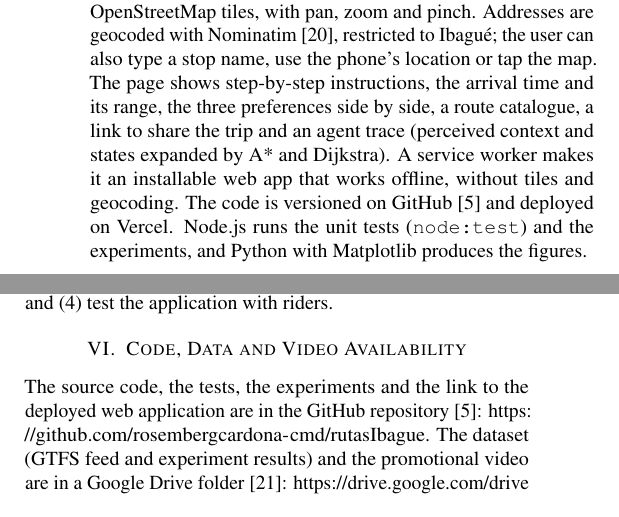
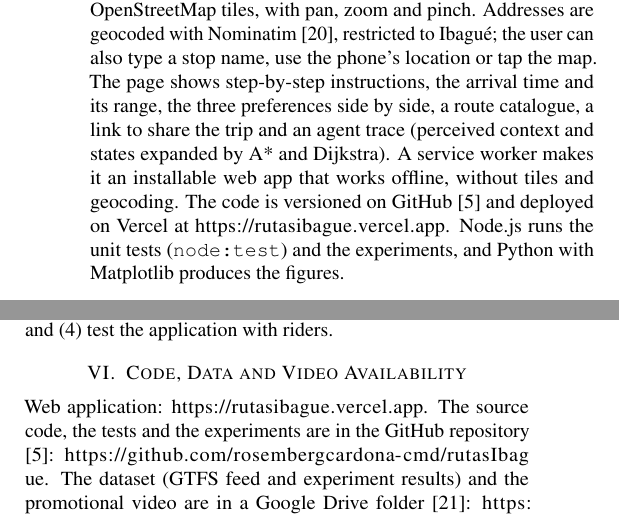
Before and after one commit to rosembergcardona-cmd/rutasIbague, a LaTeX document (docs/paper/paper.tex, which reads docs/paper/links.tex): two parts of the columns of pages 3 and 4 of 5, joined at a grey line, cut so that both start at the same text. Compiled offline with pdfLaTeX.

Commit message:
Paper: add the link to the deployed app
Co-Authored-By: Claude Opus 5.5 <noreply@anthropic.com>
Claude-Session: https://claude.ai/code/session_0181ZNu7cJHcfS63eJC3umir

```diff
--- a/docs/paper/links.tex
+++ b/docs/paper/links.tex
@@ -3,3 +3,4 @@
 \newcommand{\PROFMAIL}{alexandra.lacruz@unibague.edu.co}
 \newcommand{\GITHUBURL}{https://github.com/rosembergcardona-cmd/rutasIbague}
 \newcommand{\DRIVEURL}{https://drive.google.com/drive/folders/1dqNyADbWHi20WrNFY8ZSJ-veMudIHfCv}
+\newcommand{\APPURL}{https://rutasibague.vercel.app}
--- a/docs/paper/paper.tex
+++ b/docs/paper/paper.tex
@@ -160,7 +160,7 @@ Least walking & 3 min & 2.5 \\
 The agent perceives the period of the day from the departure time: peak (6:00--8:30, 11:30--14:00, 17:00--19:30) with an assumed bus speed of 13\,km/h, off-peak with 19\,km/h, and night (from 21:00) with 22\,km/h and the night headways of the feed. These speeds are assumptions to be calibrated with measured trips. The agent reports a time range that widens with riding and waiting time (variability of 20\,\% off-peak, 25\,\% at night and 35\,\% at peak). It recommends walking when the destination is closer than 450\,m and abstains when no stop is within 800\,m of the origin or the destination, or when there is no service at that hour.
 
 \subsection{Implementation}
-The application (Fig.~\ref{fig:app}) is a static web page in HTML, CSS and JavaScript with no framework. The agent (\texttt{agent.js}) and the GTFS reader (\texttt{gtfs.js}) run unchanged in the browser and in Node.js. The map is an SVG layer in Web Mercator over OpenStreetMap tiles, with pan, zoom and pinch. Addresses are geocoded with Nominatim \cite{nominatim}, restricted to Ibagué; the user can also type a stop name, use the phone's location or tap the map. The page shows step-by-step instructions, the arrival time and its range, the three preferences side by side, a route catalogue, a link to share the trip and an agent trace (perceived context and states expanded by A* and Dijkstra). A service worker makes it an installable web app that works offline, without tiles and geocoding. The code is versioned on GitHub \cite{repo} and deployed on Vercel. Node.js runs the unit tests (\texttt{node:test}) and the experiments, and Python with Matplotlib produces the figures.
+The application (Fig.~\ref{fig:app}) is a static web page in HTML, CSS and JavaScript with no framework. The agent (\texttt{agent.js}) and the GTFS reader (\texttt{gtfs.js}) run unchanged in the browser and in Node.js. The map is an SVG layer in Web Mercator over OpenStreetMap tiles, with pan, zoom and pinch. Addresses are geocoded with Nominatim \cite{nominatim}, restricted to Ibagué; the user can also type a stop name, use the phone's location or tap the map. The page shows step-by-step instructions, the arrival time and its range, the three preferences side by side, a route catalogue, a link to share the trip and an agent trace (perceived context and states expanded by A* and Dijkstra). A service worker makes it an installable web app that works offline, without tiles and geocoding. The code is versioned on GitHub \cite{repo} and deployed on Vercel at \url{\APPURL}. Node.js runs the unit tests (\texttt{node:test}) and the experiments, and Python with Matplotlib produces the figures.
 
 \begin{figure*}[t]
 \centering\includegraphics[width=0.86\textwidth]{../figures/fig3_app.png}
@@ -238,7 +238,7 @@ All results describe the agent on a sample network. They do not measure accuracy
 RutaIbagué shows that a classical, explainable AI technique can address a real mobility need in Ibagué with data that can be collected. The agent combines context perception, informed A* search with an admissible heuristic, a utility that encodes user preferences, an uncertainty range and abstention. On the pilot network, A* was always optimal, expanded up to 44\,\% fewer states than Dijkstra, and connected all stop pairs, against 44\,\% with direct routes only. The preferences produced the expected trade-offs. Because the network is stored in GTFS, the next steps require no changes to the code: (1) map the real routes and stops by riding them with a GPS logger, following the Mapatón approach \cite{mapaton,osmguide}; (2) calibrate the speeds and headways by period with measured trips, for example with a regression model; (3) validate the estimated times and ranges against those trips; and (4) test the application with riders.
 
 \section{Code, Data and Video Availability}\label{sec:avail}
-\noindent The source code, the tests, the experiments and the link to the deployed web application are in the GitHub repository \cite{repo}: \url{\GITHUBURL}. The dataset (GTFS feed and experiment results) and the promotional video are in a Google Drive folder \cite{drive}: \url{\DRIVEURL}.
+\noindent Web application: \url{\APPURL}. The source code, the tests and the experiments are in the GitHub repository \cite{repo}: \url{\GITHUBURL}. The dataset (GTFS feed and experiment results) and the promotional video are in a Google Drive folder \cite{drive}: \url{\DRIVEURL}.
 
 \balance
 \footnotesize
```
Also changed, not shown: docs/paper/paper.pdf.
